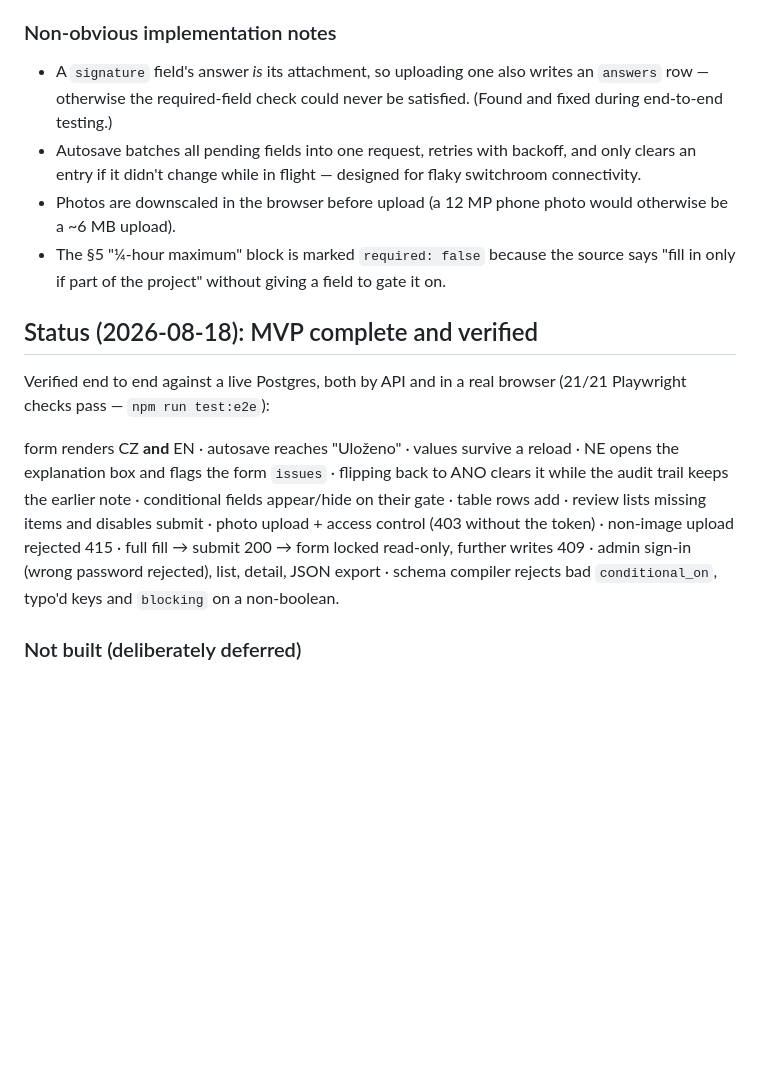
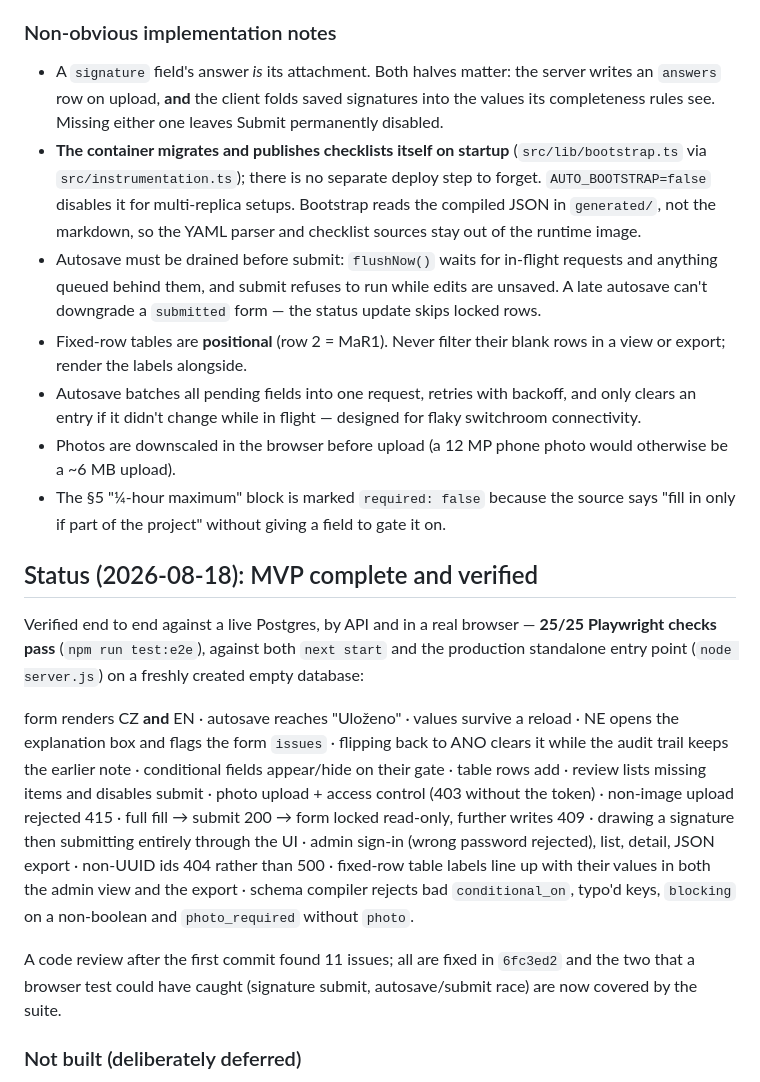
Before and after one commit to PM-CHDS/ems-install-checklist, a Markdown page: MEMORY.md, the part around the change. GitHub-like rendering; blank space fills up the shorter version.

Commit message:
Record review findings and their fixes in MEMORY.md
Co-Authored-By: Claude Fable 5 <noreply@anthropic.com>

```diff
--- a/MEMORY.md
+++ b/MEMORY.md
@@ -61,9 +61,19 @@ Next.js (Docker) ─────────────────────
 
 ### Non-obvious implementation notes
 
-- A `signature` field's answer *is* its attachment, so uploading one also writes an
-  `answers` row — otherwise the required-field check could never be satisfied. (Found and
-  fixed during end-to-end testing.)
+- A `signature` field's answer *is* its attachment. Both halves matter: the server writes
+  an `answers` row on upload, **and** the client folds saved signatures into the values its
+  completeness rules see. Missing either one leaves Submit permanently disabled.
+- **The container migrates and publishes checklists itself on startup**
+  (`src/lib/bootstrap.ts` via `src/instrumentation.ts`); there is no separate deploy step
+  to forget. `AUTO_BOOTSTRAP=false` disables it for multi-replica setups. Bootstrap reads
+  the compiled JSON in `generated/`, not the markdown, so the YAML parser and checklist
+  sources stay out of the runtime image.
+- Autosave must be drained before submit: `flushNow()` waits for in-flight requests and
+  anything queued behind them, and submit refuses to run while edits are unsaved.
+  A late autosave can't downgrade a `submitted` form — the status update skips locked rows.
+- Fixed-row tables are **positional** (row 2 = MaR1). Never filter their blank rows in a
+  view or export; render the labels alongside.
 - Autosave batches all pending fields into one request, retries with backoff, and only
   clears an entry if it didn't change while in flight — designed for flaky switchroom
   connectivity.
@@ -74,17 +84,24 @@ Next.js (Docker) ─────────────────────
 
 ## Status (2026-08-18): MVP complete and verified
 
-Verified end to end against a live Postgres, both by API and in a real browser
-(21/21 Playwright checks pass — `npm run test:e2e`):
+Verified end to end against a live Postgres, by API and in a real browser — **25/25
+Playwright checks pass** (`npm run test:e2e`), against both `next start` and the
+production standalone entry point (`node server.js`) on a freshly created empty database:
 
 form renders CZ **and** EN · autosave reaches "Uloženo" · values survive a reload ·
 NE opens the explanation box and flags the form `issues` · flipping back to ANO clears it
 while the audit trail keeps the earlier note · conditional fields appear/hide on their gate ·
 table rows add · review lists missing items and disables submit · photo upload + access
 control (403 without the token) · non-image upload rejected 415 · full fill → submit 200 →
-form locked read-only, further writes 409 · admin sign-in (wrong password rejected), list,
-detail, JSON export · schema compiler rejects bad `conditional_on`, typo'd keys and
-`blocking` on a non-boolean.
+form locked read-only, further writes 409 · drawing a signature then submitting entirely
+through the UI · admin sign-in (wrong password rejected), list, detail, JSON export ·
+non-UUID ids 404 rather than 500 · fixed-row table labels line up with their values in
+both the admin view and the export · schema compiler rejects bad `conditional_on`, typo'd
+keys, `blocking` on a non-boolean and `photo_required` without `photo`.
+
+A code review after the first commit found 11 issues; all are fixed in `6fc3ed2` and the
+two that a browser test could have caught (signature submit, autosave/submit race) are now
+covered by the suite.
 
 ### Not built (deliberately deferred)
 
```
